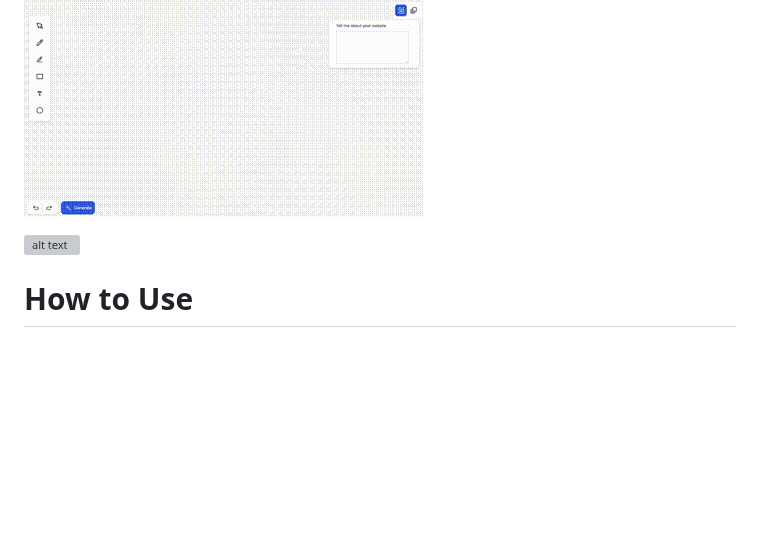
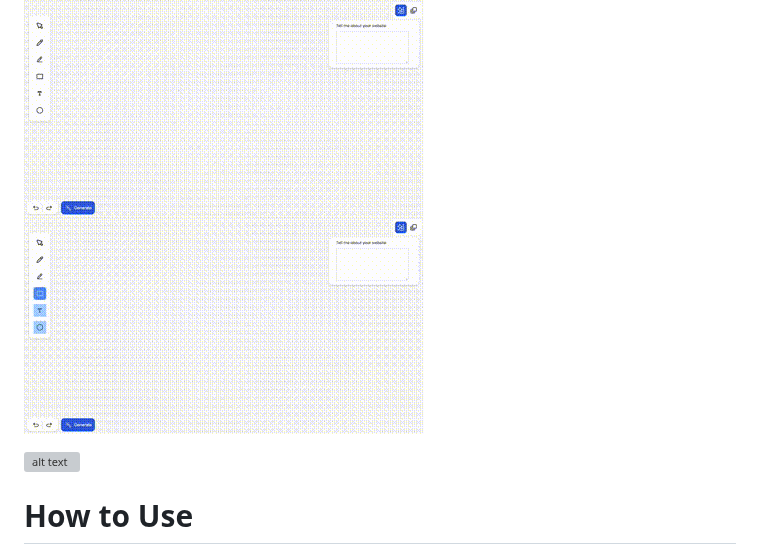
Before and after one commit to Carolzhangzz/frontendiffusion, a Markdown page: README.md, the part around the change. Drawn GitHub-style; blank space fills up the shorter version; grey boxes are pictures that could not be loaded.

```diff
--- a/README.md
+++ b/README.md
@@ -21,6 +21,7 @@ Frontend Diffusion is an end-to-end LLM-powered tool that generates high-quality
 The generated websites, as illustrated below, exhibit generally satisfactory visual appearances. These include contextually appropriate textual content, imagery, color schemes, layouts, and functionalities.
 
 ![Demo GIF](./Images/demogif.gif)
+![Demo GIF](./Images/demogif2.gif)
 
 ![alt text](./Images/Examples2.png)
 
```
